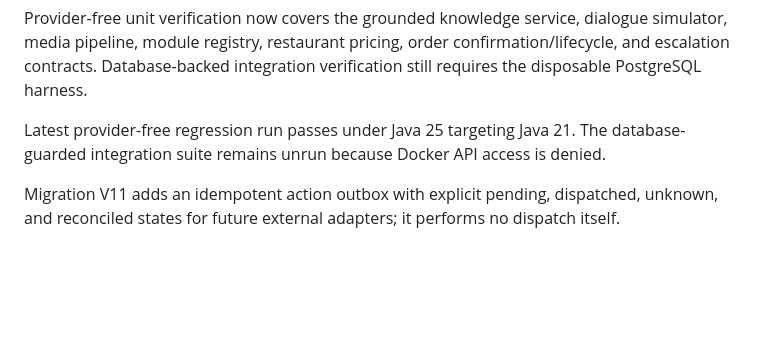
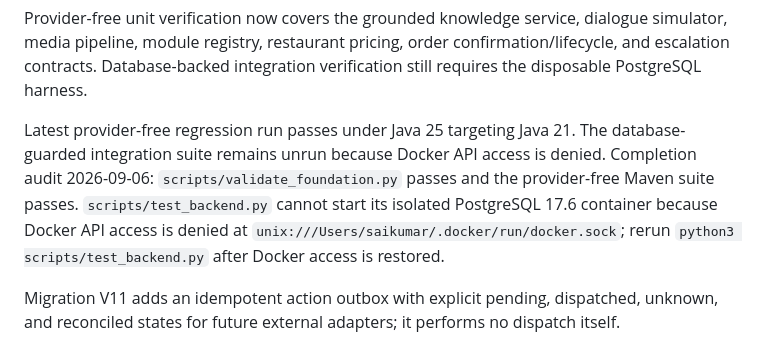
Before and after one commit to saikumar040060/restaurant-voice-platform, a Markdown page: docs/PROJECT_STATUS.md, the part around the change. Rendered like a GitHub page; blank space fills up the shorter version.

Commit message:
docs: record integration harness blocker

```diff
--- a/docs/PROJECT_STATUS.md
+++ b/docs/PROJECT_STATUS.md
@@ -177,6 +177,7 @@ The dialogue slice adds a provider-neutral `DialoguePort` and deterministic fixt
 Provider-free unit verification now covers the grounded knowledge service, dialogue simulator, media pipeline, module registry, restaurant pricing, order confirmation/lifecycle, and escalation contracts. Database-backed integration verification still requires the disposable PostgreSQL harness.
 
 Latest provider-free regression run passes under Java 25 targeting Java 21. The database-guarded integration suite remains unrun because Docker API access is denied.
+Completion audit 2026-09-06: `scripts/validate_foundation.py` passes and the provider-free Maven suite passes. `scripts/test_backend.py` cannot start its isolated PostgreSQL 17.6 container because Docker API access is denied at `unix:///Users/saikumar/.docker/run/docker.sock`; rerun `python3 scripts/test_backend.py` after Docker access is restored.
 
 Migration V11 adds an idempotent action outbox with explicit pending, dispatched, unknown, and reconciled states for future external adapters; it performs no dispatch itself.
 
```
